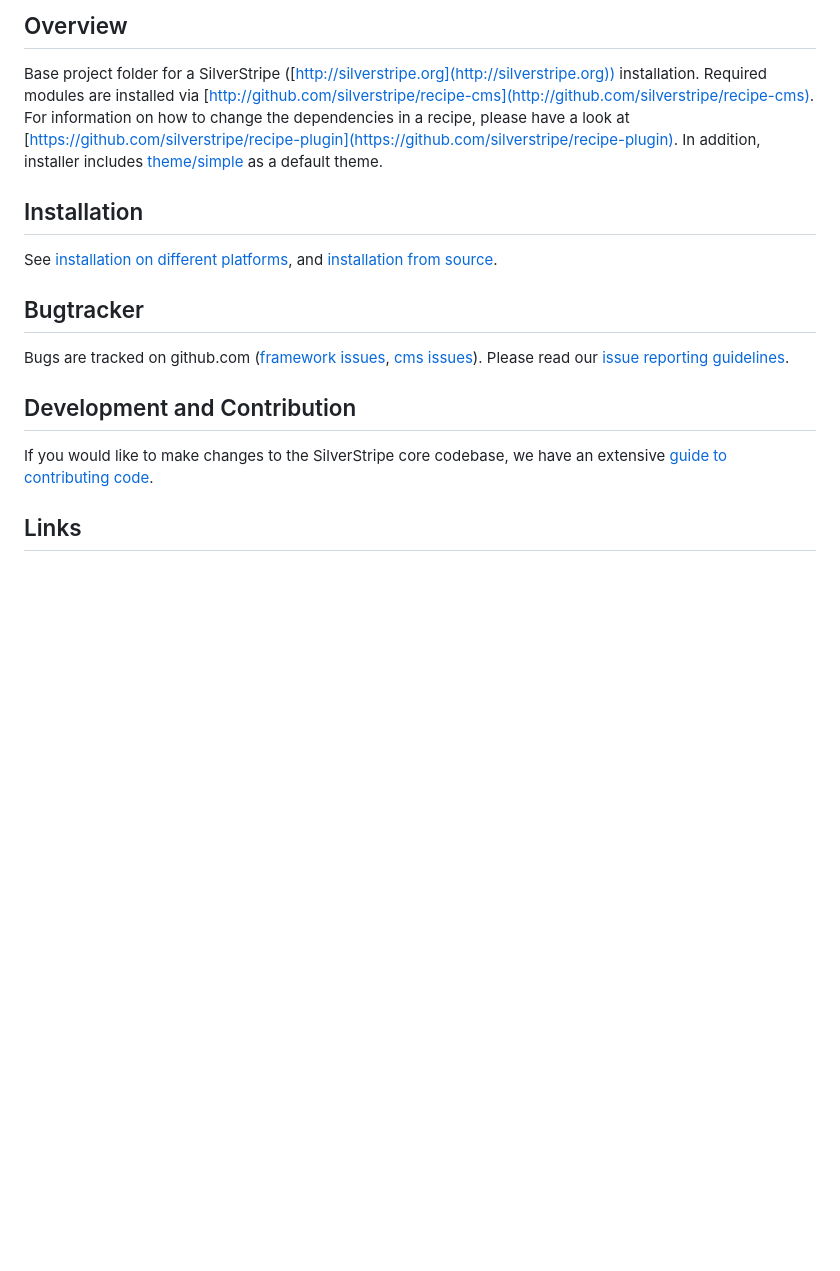
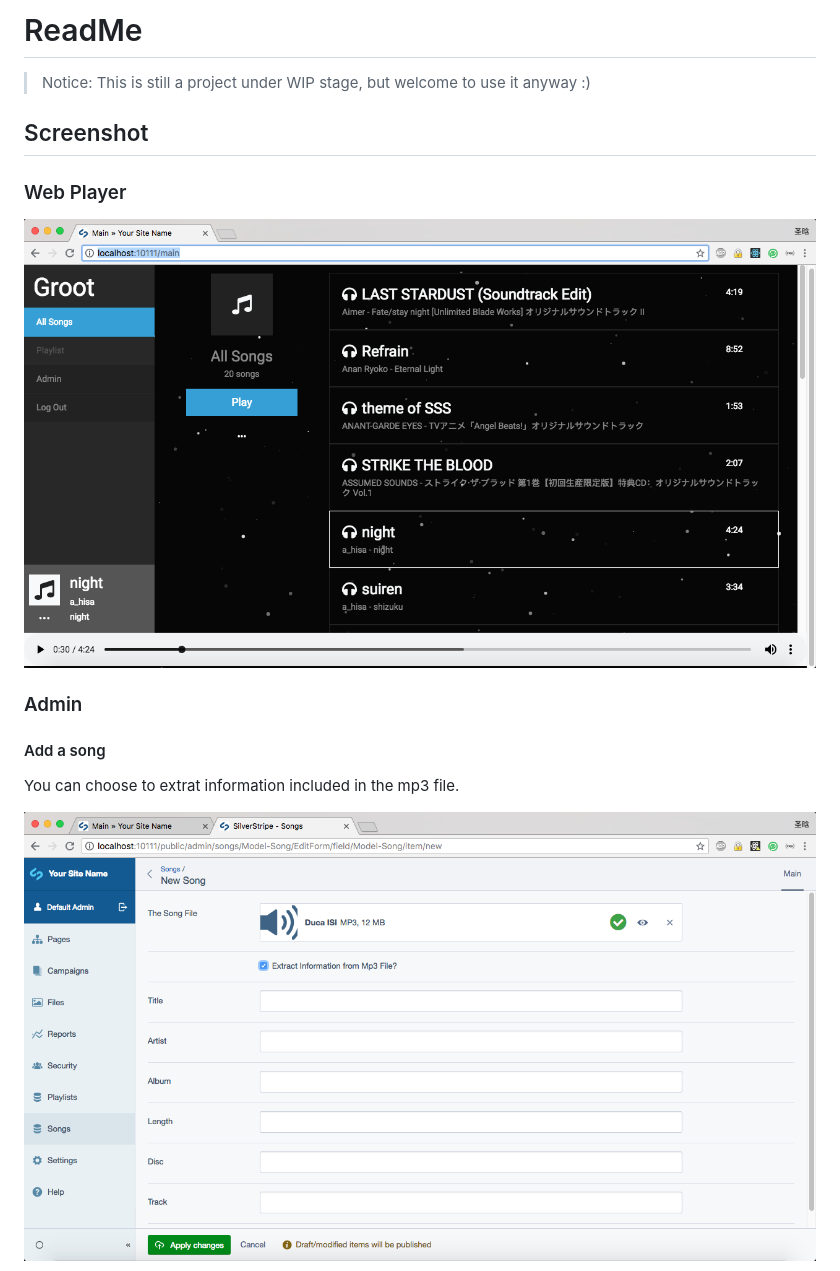
Before and after one commit to PetroMakogon/Groot, a Markdown page: README.md, the part around the change printed below. GitHub-like rendering; pictures changed too: README.assets/24592e56.png (added), README.assets/e3a4002b.png (added); blank space fills up the shorter version.

Commit message:
Doc: update readme

```diff
--- a/README.md
+++ b/README.md
@@ -1,21 +1,18 @@
-## Overview
+# ReadMe
 
-Base project folder for a SilverStripe ([http://silverstripe.org](http://silverstripe.org)) installation. Required modules are installed via [http://github.com/silverstripe/recipe-cms](http://github.com/silverstripe/recipe-cms). For information on how to change the dependencies in a recipe, please have a look at [https://github.com/silverstripe/recipe-plugin](https://github.com/silverstripe/recipe-plugin). In addition, installer includes [theme/simple](https://github.com/silverstripe-themes/silverstripe-simple) as a default theme.
+> Notice: This is still a project under WIP stage, but welcome to use it anyway :)
 
-## Installation ##
+## Screenshot
 
-See [installation on different platforms](http://doc.silverstripe.org/framework/en/installation/),
-and [installation from source](http://doc.silverstripe.org/framework/en/installation/from-source).
+### Web Player
 
-## Bugtracker ##
+![e3a4002b.png](README.assets/e3a4002b.png)
 
-Bugs are tracked on github.com ([framework issues](https://github.com/silverstripe/silverstripe-framework/issues),
-[cms issues](https://github.com/silverstripe/silverstripe-cms/issues)).
-Please read our [issue reporting guidelines](https://docs.silverstripe.org/en/4/contributing/issues_and_bugs/).
+### Admin
 
-## Development and Contribution ##
+#### Add a song
 
-If you would like to make changes to the SilverStripe core codebase, we have an extensive [guide to contributing code](http://doc.silverstripe.org/framework/en/misc/contributing/code).
+You can choose to extrat information included in the mp3 file.
 
-## Links ##
+![24592e56.png](README.assets/24592e56.png)
 
```
Also changed, not shown: other parts of README.md (+62 -7 lines), README.assets/13e708bd.png (added), README.assets/47fd0a46.png (added), README.assets/4e730df9.png (added), README.assets/eae91ee4.png (added).
